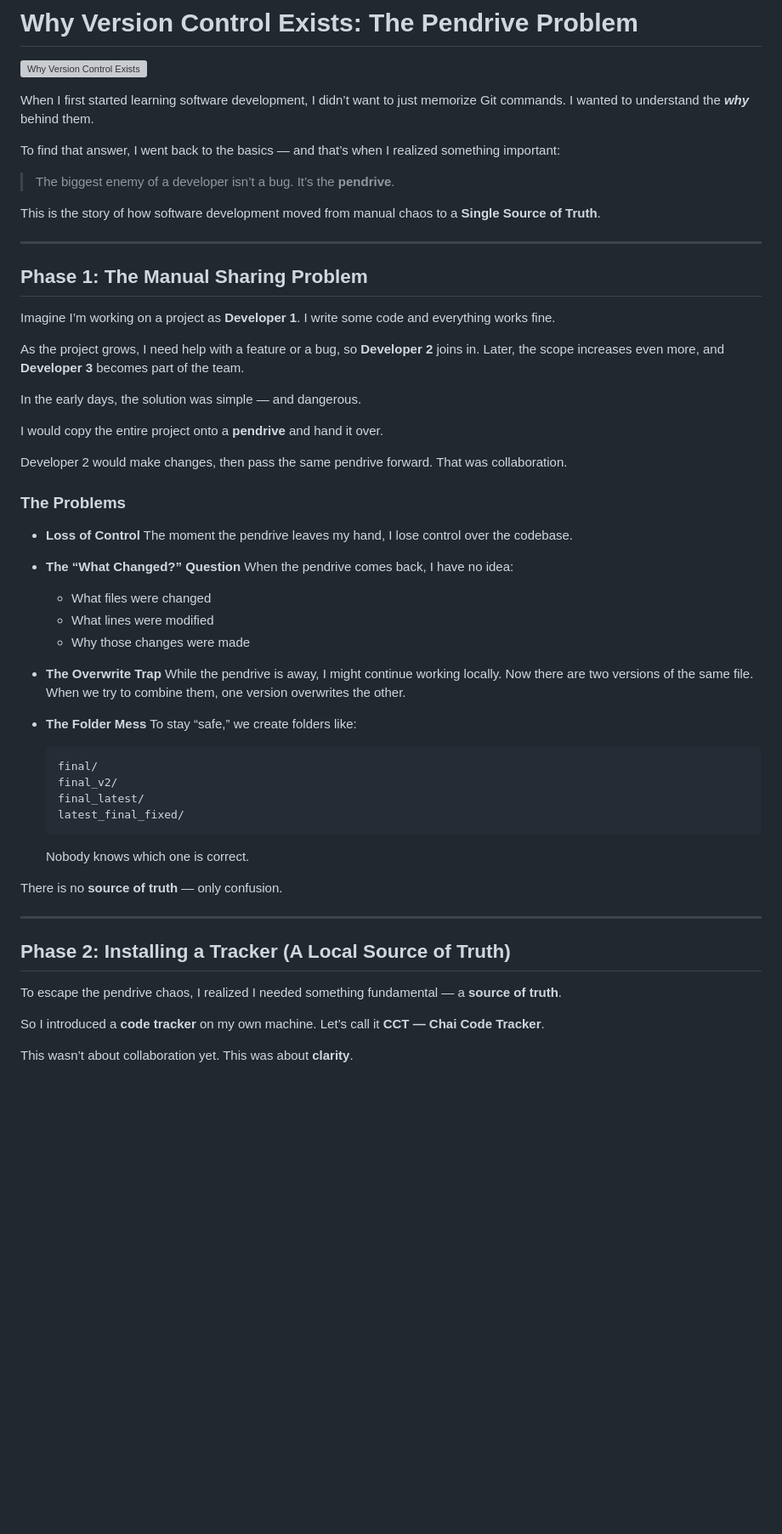
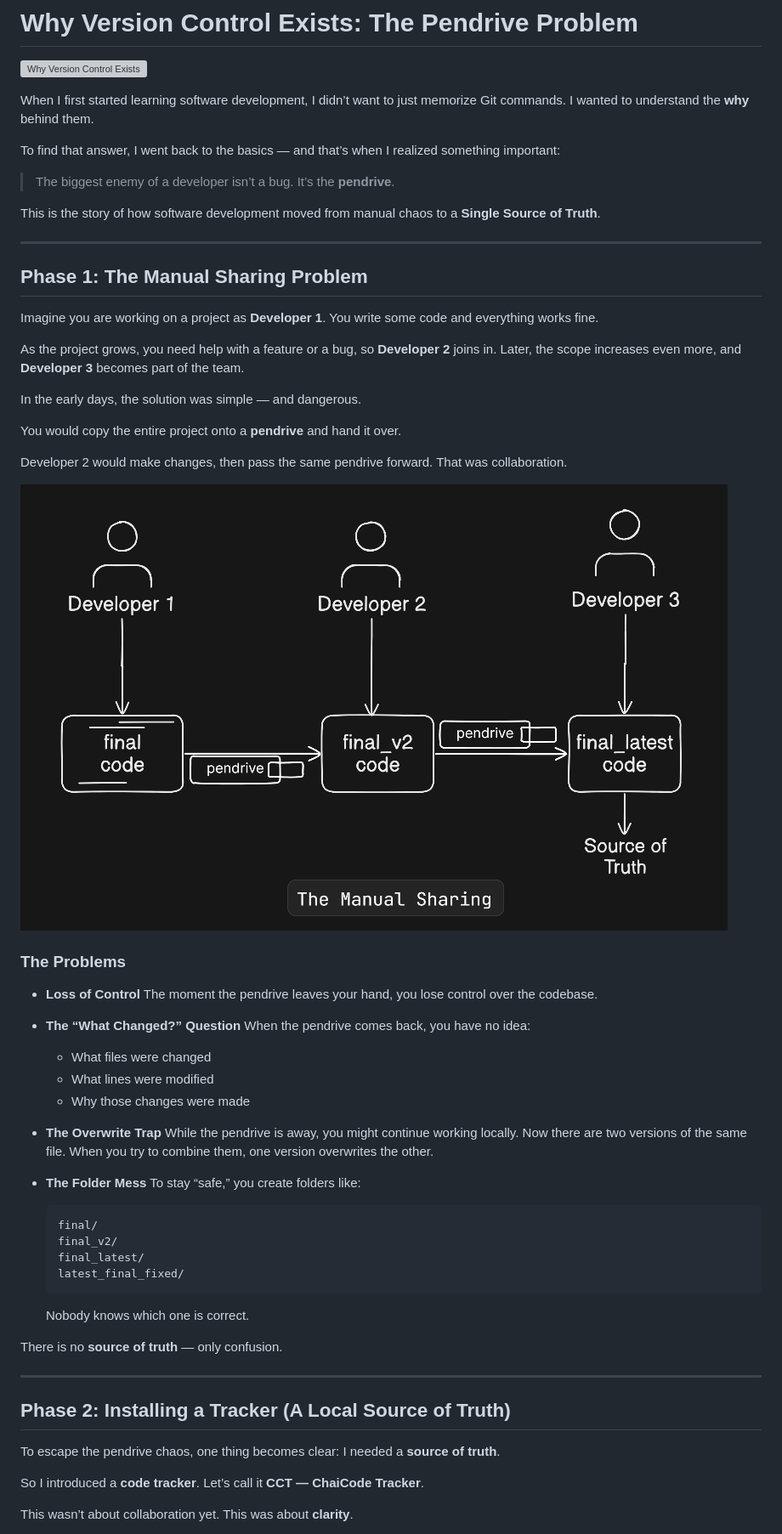
Before and after one commit to Subhrangsu90/ChaiCode-Blogs, a Markdown page: 1_Why_VC_Exists.md, the part around one of its changes. Shown at 85% size. Drawn GitHub-style; pictures changed too: phase_1.png (added); blank space fills up the shorter version; grey boxes are pictures that could not be loaded.

````diff
--- a/1_Why_VC_Exists.md
+++ b/1_Why_VC_Exists.md
@@ -3,7 +3,7 @@
 ![Why Version Control Exists](./banner.png)
 
 When I first started learning software development, I didn’t want to just memorize Git commands.
-I wanted to understand the **_why_** behind them.
+I wanted to understand the **why** behind them.
 
 To find that answer, I went back to the basics — and that’s when I realized something important:
 
@@ -16,38 +16,40 @@ This is the story of how software development moved from manual chaos to a **Sin
 
 ## Phase 1: The Manual Sharing Problem
 
-Imagine I’m working on a project as **Developer 1**.
-I write some code and everything works fine.
+Imagine you are working on a project as **Developer 1**.
+You write some code and everything works fine.
 
-As the project grows, I need help with a feature or a bug, so **Developer 2** joins in.
+As the project grows, you need help with a feature or a bug, so **Developer 2** joins in.
 Later, the scope increases even more, and **Developer 3** becomes part of the team.
 
 In the early days, the solution was simple — and dangerous.
 
-I would copy the entire project onto a **pendrive** and hand it over.
+You would copy the entire project onto a **pendrive** and hand it over.
 
 Developer 2 would make changes, then pass the same pendrive forward.
 That was collaboration.
 
+![Phase 1: The Manual Sharing Problem](./phase_1.png)
+
 ### The Problems
 
 -   **Loss of Control**
-    The moment the pendrive leaves my hand, I lose control over the codebase.
+    The moment the pendrive leaves your hand, you lose control over the codebase.
 
 -   **The “What Changed?” Question**
-    When the pendrive comes back, I have no idea:
+    When the pendrive comes back, you have no idea:
 
     -   What files were changed
     -   What lines were modified
     -   Why those changes were made
 
 -   **The Overwrite Trap**
-    While the pendrive is away, I might continue working locally.
+    While the pendrive is away, you might continue working locally.
     Now there are two versions of the same file.
-    When we try to combine them, one version overwrites the other.
+    When you try to combine them, one version overwrites the other.
 
 -   **The Folder Mess**
-    To stay “safe,” we create folders like:
+    To stay “safe,” you create folders like:
 
     ```
     final/
@@ -64,10 +66,11 @@ There is no **source of truth** — only confusion.
 
 ## Phase 2: Installing a Tracker (A Local Source of Truth)
 
-To escape the pendrive chaos, I realized I needed something fundamental — a **source of truth**.
+To escape the pendrive chaos, one thing becomes clear:
+I needed a **source of truth**.
 
-So I introduced a **code tracker** on my own machine.
-Let’s call it **CCT — Chai Code Tracker**.
+So I introduced a **code tracker**.
+Let’s call it **CCT — ChaiCode Tracker**.
 
 This wasn’t about collaboration yet.
 This was about **clarity**.
````
Also changed, not shown: other parts of 1_Why_VC_Exists.md (+34 -36 lines), phase_2.png (added), phase_3.png (added), 1 other file.
